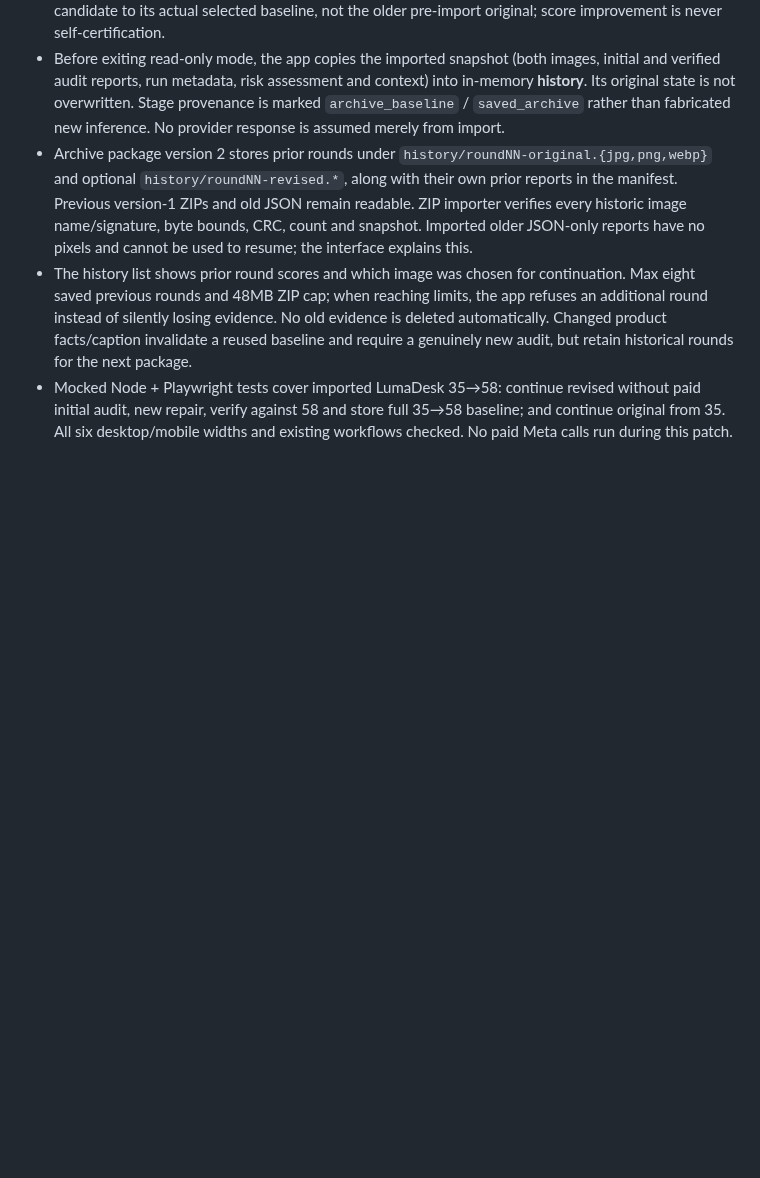
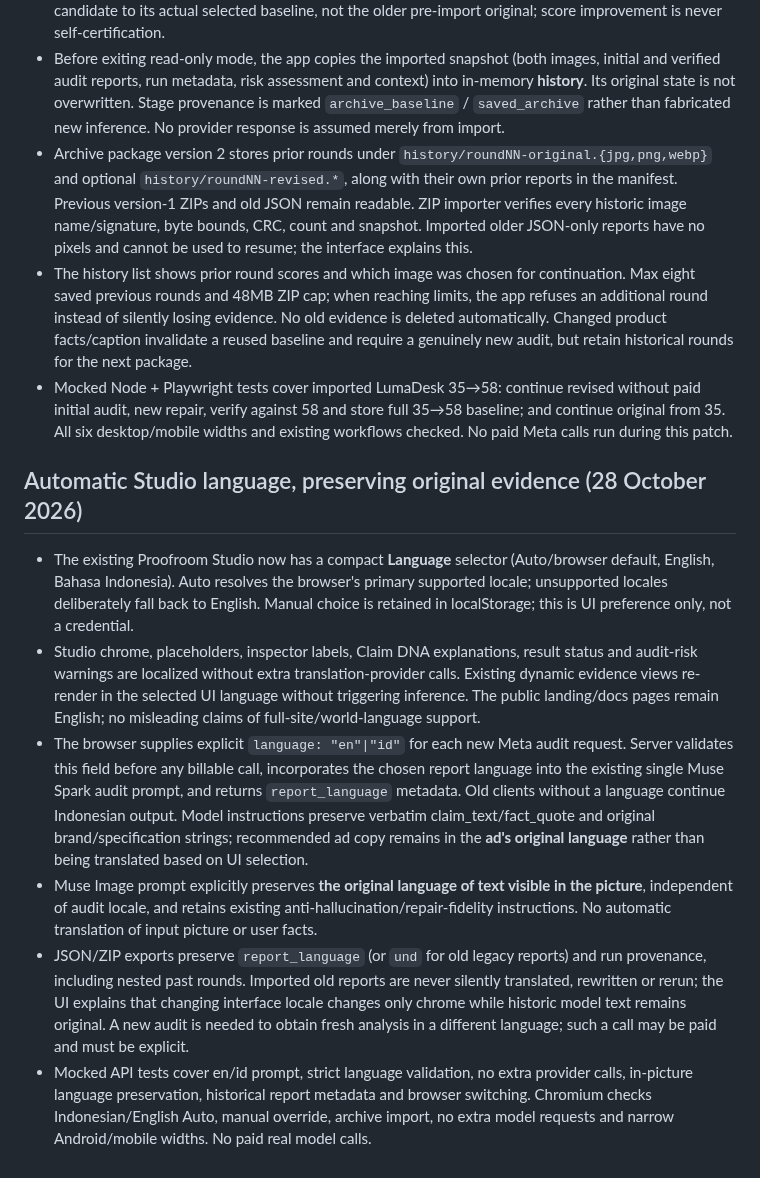
Before and after one commit to riyan3110/adproof-ai, a Markdown page: WORK-STATE.md, the part around the change. GitHub-like rendering; blank space fills up the shorter version.

Commit message:
Document automatic bilingual UI/model language and original-evidence boundaries

```diff
--- a/WORK-STATE.md
+++ b/WORK-STATE.md
@@ -165,3 +165,13 @@ The existing read-only import had blocked all Repair/Verify actions, preventing
 - Archive package version 2 stores prior rounds under `history/roundNN-original.{jpg,png,webp}` and optional `history/roundNN-revised.*`, along with their own prior reports in the manifest. Previous version-1 ZIPs and old JSON remain readable. ZIP importer verifies every historic image name/signature, byte bounds, CRC, count and snapshot. Imported older JSON-only reports have no pixels and cannot be used to resume; the interface explains this.
 - The history list shows prior round scores and which image was chosen for continuation. Max eight saved previous rounds and 48MB ZIP cap; when reaching limits, the app refuses an additional round instead of silently losing evidence. No old evidence is deleted automatically. Changed product facts/caption invalidate a reused baseline and require a genuinely new audit, but retain historical rounds for the next package.
 - Mocked Node + Playwright tests cover imported LumaDesk 35→58: continue revised without paid initial audit, new repair, verify against 58 and store full 35→58 baseline; and continue original from 35. All six desktop/mobile widths and existing workflows checked. No paid Meta calls run during this patch.
+
+
+## Automatic Studio language, preserving original evidence (28 October 2026)
+
+- The existing Proofroom Studio now has a compact **Language** selector (Auto/browser default, English, Bahasa Indonesia). Auto resolves the browser's primary supported locale; unsupported locales deliberately fall back to English. Manual choice is retained in localStorage; this is UI preference only, not a credential.
+- Studio chrome, placeholders, inspector labels, Claim DNA explanations, result status and audit-risk warnings are localized without extra translation-provider calls. Existing dynamic evidence views re-render in the selected UI language without triggering inference. The public landing/docs pages remain English; no misleading claims of full-site/world-language support.
+- The browser supplies explicit `language: "en"|"id"` for each new Meta audit request. Server validates this field before any billable call, incorporates the chosen report language into the existing single Muse Spark audit prompt, and returns `report_language` metadata. Old clients without a language continue Indonesian output. Model instructions preserve verbatim claim_text/fact_quote and original brand/specification strings; recommended ad copy remains in the **ad's original language** rather than being translated based on UI selection.
+- Muse Image prompt explicitly preserves **the original language of text visible in the picture**, independent of audit locale, and retains existing anti-hallucination/repair-fidelity instructions. No automatic translation of input picture or user facts.
+- JSON/ZIP exports preserve `report_language` (or `und` for old legacy reports) and run provenance, including nested past rounds. Imported old reports are never silently translated, rewritten or rerun; the UI explains that changing interface locale changes only chrome while historic model text remains original. A new audit is needed to obtain fresh analysis in a different language; such a call may be paid and must be explicit.
+- Mocked API tests cover en/id prompt, strict language validation, no extra provider calls, in-picture language preservation, historical report metadata and browser switching. Chromium checks Indonesian/English Auto, manual override, archive import, no extra model requests and narrow Android/mobile widths. No paid real model calls.
```
